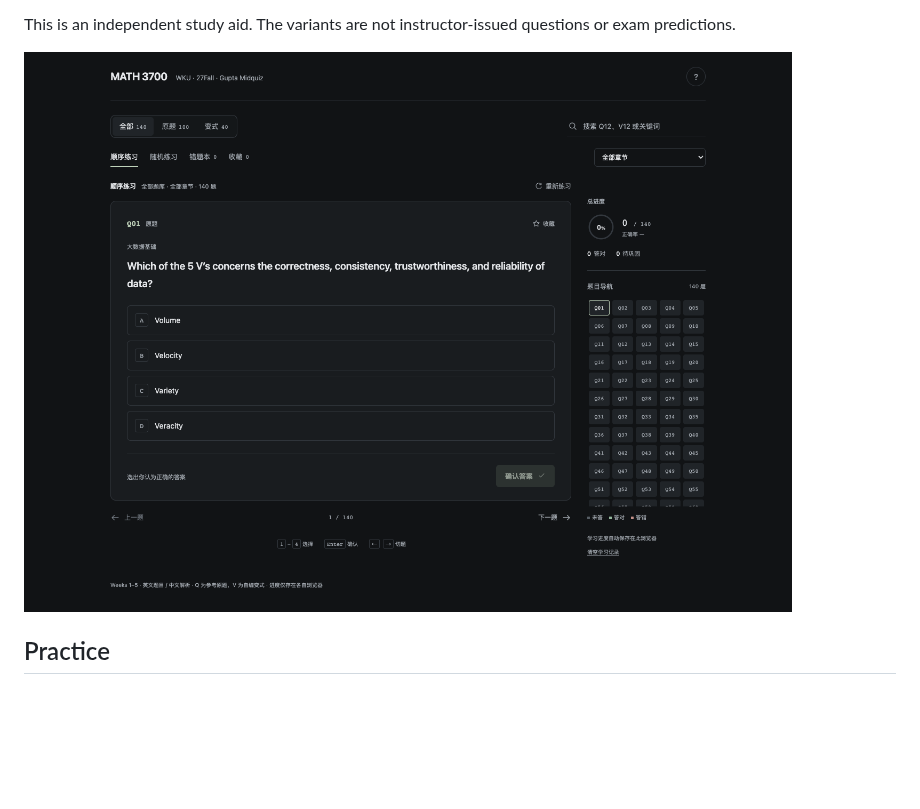
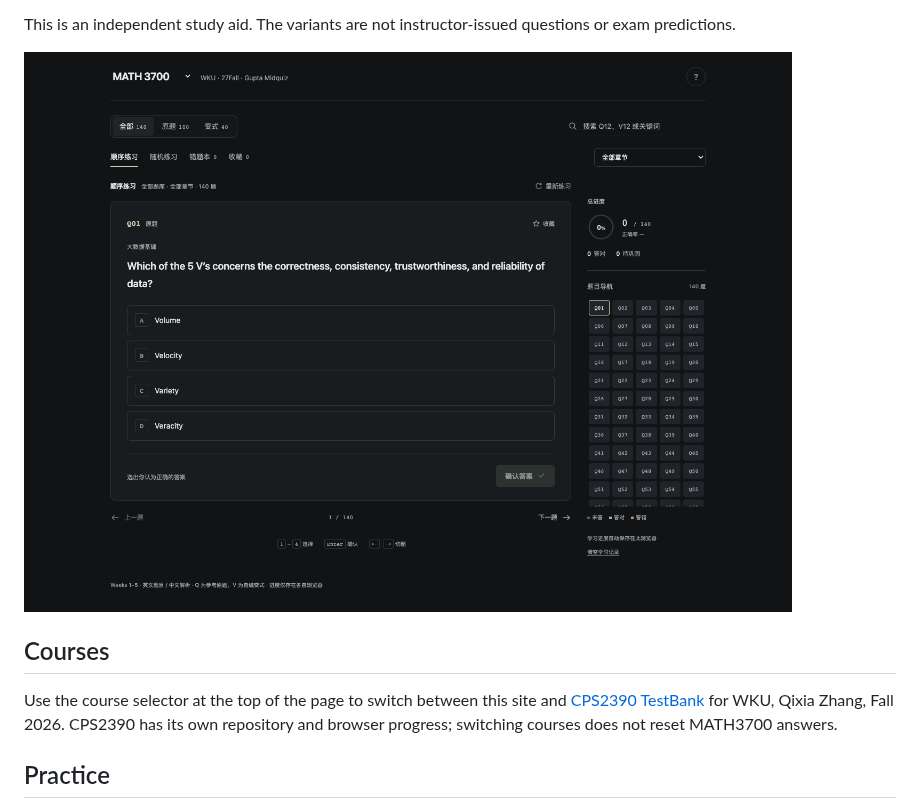
Before and after one commit to wangzeyu2006729-beep/WKU-MATH3700-26Fall, a Markdown page: README.md, the part around the change. GitHub-like rendering; pictures changed too: docs/preview.png; blank space fills up the shorter version.

Commit message:
Add CPS2390 course switching while preserving MATH3700 progress

```diff
--- a/README.md
+++ b/README.md
@@ -15,6 +15,10 @@ The bank combines **100 instructor-provided reference questions** with **40 inde
 This is an independent study aid. The variants are not instructor-issued questions or exam predictions.
 
 ![Dark practice interface](docs/preview.png)
+
+## Courses
+
+Use the course selector at the top of the page to switch between this site and [CPS2390 TestBank](https://wangzeyu2006729-beep.github.io/WKUCPS2390TestBank/) for WKU, Qixia Zhang, Fall 2026. CPS2390 has its own repository and browser progress; switching courses does not reset MATH3700 answers.
 
 ## Practice
 
```
Also changed, not shown: 3 other files.
